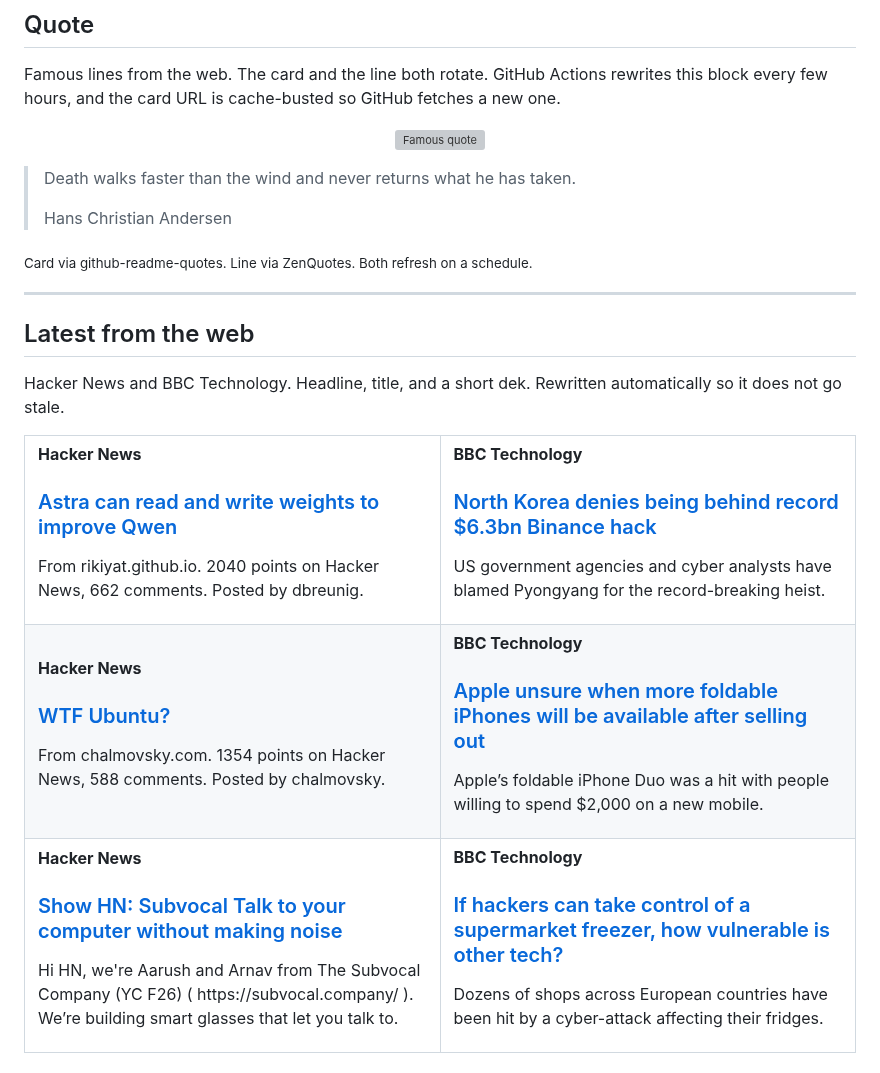
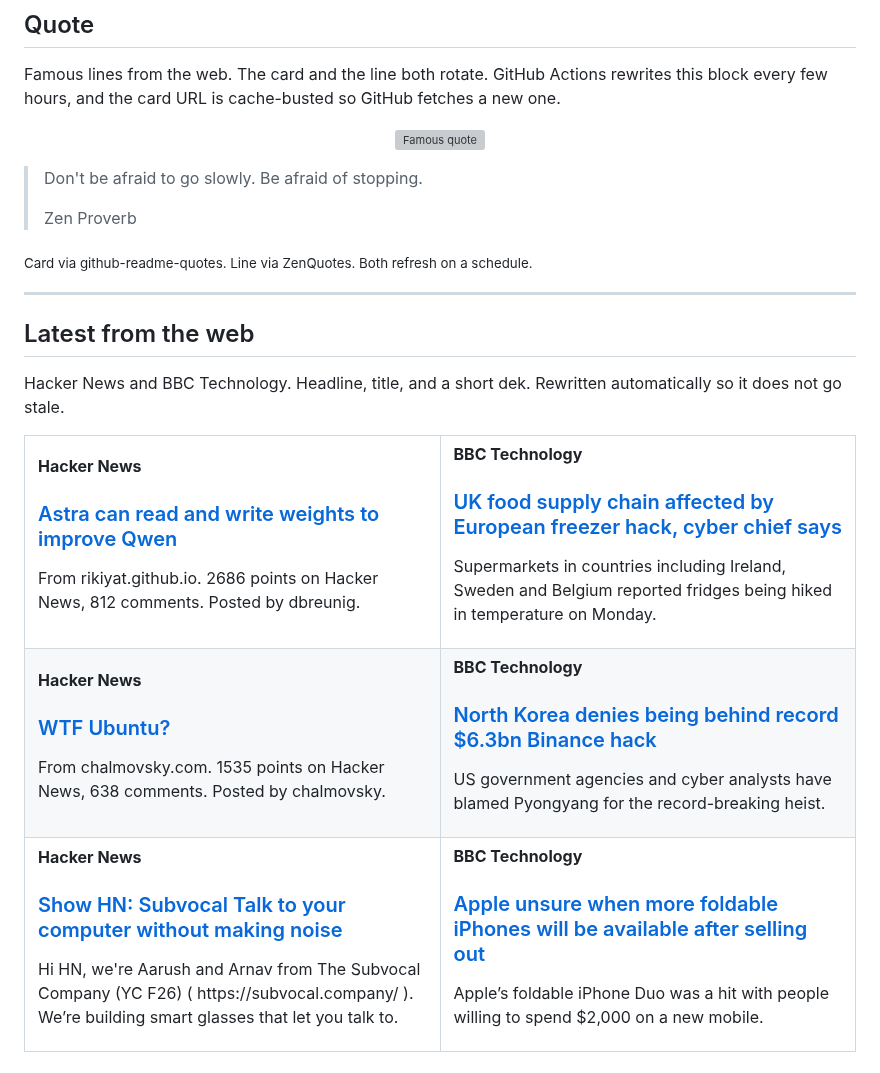
Before and after one commit to tahirkodx/tahirkodx, a Markdown page: README.md, the part around one of its changes. Rendered like a GitHub page; grey boxes are pictures that could not be loaded.

Commit message:
docs: refresh quote and news feed

```diff
--- a/README.md
+++ b/README.md
@@ -420,8 +420,8 @@ Famous lines from the web. The card and the line both rotate. GitHub Actions rew
 </p>
 
-> Death walks faster than the wind and never returns what he has taken.
+> Don't be afraid to go slowly. Be afraid of stopping.
 >
-> Hans Christian Andersen
+> Zen Proverb
 
 <sub>Card via github-readme-quotes. Line via ZenQuotes. Both refresh on a schedule.</sub>
 <!--FEED:QUOTE:END-->
@@ -438,7 +438,19 @@ Hacker News and BBC Technology. Headline, title, and a short dek. Rewritten auto
     <td width="50%" valign="top">
       <p><strong>Hacker News</strong></p>
       <h3><a href="https://rikiyat.github.io/blog/weight-space-programming/">Astra can read and write weights to improve Qwen</a></h3>
-      <p>From rikiyat.github.io. 2040 points on Hacker News, 662 comments. Posted by dbreunig.</p>
+      <p>From rikiyat.github.io. 2686 points on Hacker News, 812 comments. Posted by dbreunig.</p>
+    </td>
+    <td width="50%" valign="top">
+      <p><strong>BBC Technology</strong></p>
+      <h3><a href="https://www.bbc.co.uk/news/articles/ckq6ndq8l6v0o">UK food supply chain affected by European freezer hack, cyber chief says</a></h3>
+      <p>Supermarkets in countries including Ireland, Sweden and Belgium reported fridges being hiked in temperature on Monday.</p>
+    </td>
+  </tr>
+  <tr>
+    <td width="50%" valign="top">
+      <p><strong>Hacker News</strong></p>
+      <h3><a href="https://chalmovsky.com/posts/wtf-ubuntu">WTF Ubuntu?</a></h3>
+      <p>From chalmovsky.com. 1535 points on Hacker News, 638 comments. Posted by chalmovsky.</p>
     </td>
     <td width="50%" valign="top">
       <p><strong>BBC Technology</strong></p>
@@ -449,8 +461,8 @@ Hacker News and BBC Technology. Headline, title, and a short dek. Rewritten auto
   <tr>
     <td width="50%" valign="top">
       <p><strong>Hacker News</strong></p>
-      <h3><a href="https://chalmovsky.com/posts/wtf-ubuntu">WTF Ubuntu?</a></h3>
-      <p>From chalmovsky.com. 1354 points on Hacker News, 588 comments. Posted by chalmovsky.</p>
+      <h3><a href="https://news.ycombinator.com/item?id=50340088">Show HN: Subvocal  Talk to your computer without making noise</a></h3>
+      <p>Hi HN, we're Aarush and Arnav from The Subvocal Company (YC F26) ( https://subvocal.company/ ). We’re building smart glasses that let you talk to.</p>
     </td>
     <td width="50%" valign="top">
       <p><strong>BBC Technology</strong></p>
@@ -458,17 +470,5 @@ Hacker News and BBC Technology. Headline, title, and a short dek. Rewritten auto
       <p>Apple’s foldable iPhone Duo was a hit with people willing to spend $2,000 on a new mobile.</p>
     </td>
   </tr>
-  <tr>
-    <td width="50%" valign="top">
-      <p><strong>Hacker News</strong></p>
-      <h3><a href="https://news.ycombinator.com/item?id=50340088">Show HN: Subvocal  Talk to your computer without making noise</a></h3>
-      <p>Hi HN, we're Aarush and Arnav from The Subvocal Company (YC F26) ( https://subvocal.company/ ). We’re building smart glasses that let you talk to.</p>
-    </td>
-    <td width="50%" valign="top">
-      <p><strong>BBC Technology</strong></p>
-      <h3><a href="https://www.bbc.co.uk/news/articles/ckpqg8lve73go">If hackers can take control of a supermarket freezer, how vulnerable is other tech?</a></h3>
-      <p>Dozens of shops across European countries have been hit by a cyber-attack affecting their fridges.</p>
-    </td>
-  </tr>
 </table>
 
```
Also changed, not shown: other parts of README.md (+2 -2 lines).
